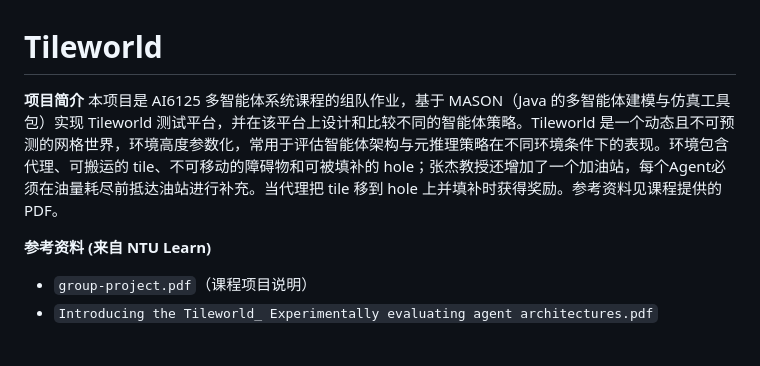
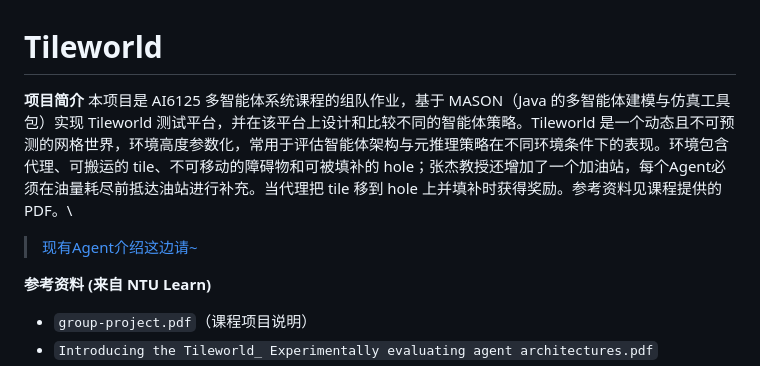
Before and after one commit to AI6125-Multi-Agent-System-Group-7/tileworld, a Markdown page: README.md, the part around the change. GitHub-like rendering; blank space fills up the shorter version.

Commit message:
Updated Documentation for new simple agent

```diff
--- a/README.md
+++ b/README.md
@@ -1,7 +1,9 @@
 # Tileworld
 
 **项目简介**
-本项目是 AI6125 多智能体系统课程的组队作业，基于 MASON（Java 的多智能体建模与仿真工具包）实现 Tileworld 测试平台，并在该平台上设计和比较不同的智能体策略。Tileworld 是一个动态且不可预测的网格世界，环境高度参数化，常用于评估智能体架构与元推理策略在不同环境条件下的表现。环境包含代理、可搬运的 tile、不可移动的障碍物和可被填补的 hole；张杰教授还增加了一个加油站，每个Agent必须在油量耗尽前抵达油站进行补充。当代理把 tile 移到 hole 上并填补时获得奖励。参考资料见课程提供的 PDF。
+本项目是 AI6125 多智能体系统课程的组队作业，基于 MASON（Java 的多智能体建模与仿真工具包）实现 Tileworld 测试平台，并在该平台上设计和比较不同的智能体策略。Tileworld 是一个动态且不可预测的网格世界，环境高度参数化，常用于评估智能体架构与元推理策略在不同环境条件下的表现。环境包含代理、可搬运的 tile、不可移动的障碍物和可被填补的 hole；张杰教授还增加了一个加油站，每个Agent必须在油量耗尽前抵达油站进行补充。当代理把 tile 移到 hole 上并填补时获得奖励。参考资料见课程提供的 PDF。\
+
+> [现有Agent介绍这边请~](AgentIntro.md)
 
 **参考资料 (来自 NTU Learn)**
 - `group-project.pdf`（课程项目说明）
```
Also changed, not shown: AgentIntro.md (+38 -0 lines), assets/markdown/doialso.jpg (added).
